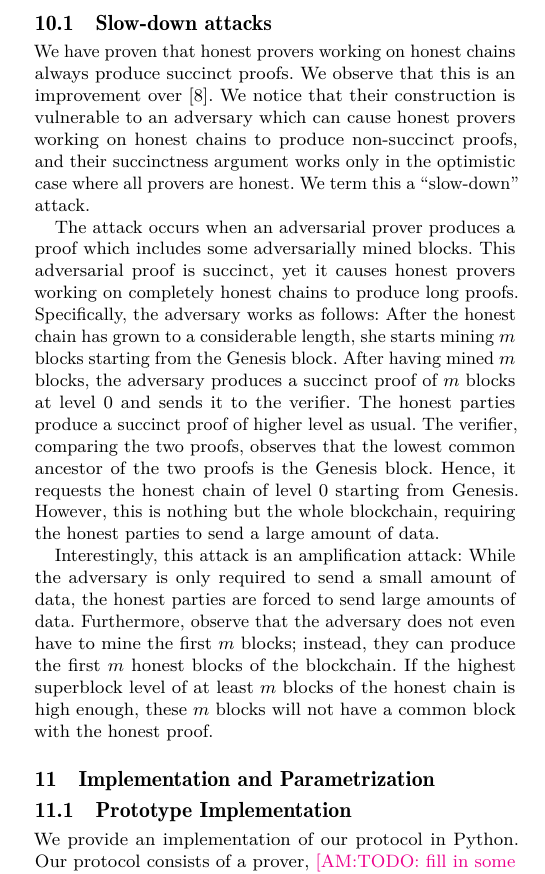
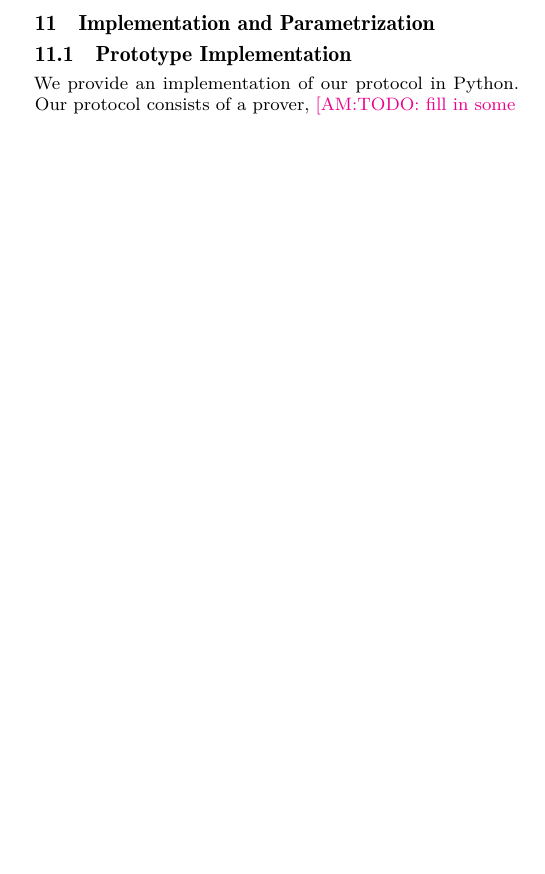
Before and after one commit to dionyziz/popow, a LaTeX paper (whitepaper/nipopows.tex, which reads whitepaper/succinctness.tex): part of one column of page 8 of 14, cut at the place of the change, the shorter picture padded with empty space. Compiled offline with pdfLaTeX.

Commit message:
rm Slow down attacks, mention forced interactivity

```diff
--- a/whitepaper/succinctness.tex
+++ b/whitepaper/succinctness.tex
@@ -100,32 +100,32 @@ We now move on to prove that our construction produces succinct proofs.
     Therefore the size of the proof is $4m \log(|\chain|)$, which is succinct.
 \end{proof}
 
-\subsection{Slow-down attacks}
-
-We have proven that honest provers working on honest chains always produce succinct
-proofs. We observe that this is an improvement over \cite{KLS}. We notice that
-their construction is vulnerable to an adversary which can cause honest provers
-working on honest chains to produce non-succinct proofs, and their succinctness
-argument works only in the optimistic case where all provers are honest. We
-term this a ``slow-down'' attack.
-
-The attack occurs when an adversarial prover produces a proof which includes
-some adversarially mined blocks. This adversarial proof is succinct, yet it
-causes honest provers working on completely honest chains to produce long
-proofs. Specifically, the adversary works as follows: After the honest chain
-has grown to a considerable length, she starts mining $m$ blocks starting from
-the Genesis block. After having mined $m$ blocks, the adversary produces a
-succinct proof of $m$ blocks at level $0$ and sends it to the verifier. The
-honest parties produce a succinct proof of higher level as usual. The verifier,
-comparing the two proofs, observes that the lowest common ancestor of the two
-proofs is the Genesis block. Hence, it requests the honest chain of level $0$
-starting from Genesis. However, this is nothing but the whole blockchain,
-requiring the honest parties to send a large amount of data.
-
-Interestingly, this attack is an amplification attack: While the adversary is
-only required to send a small amount of data, the honest parties are forced to
-send large amounts of data. Furthermore, observe that the adversary does not
-even have to mine the first $m$ blocks; instead, they can produce the first $m$
-honest blocks of the blockchain. If the highest superblock level of at least
-$m$ blocks of the honest chain is high enough, these $m$ blocks will not have a
-common block with the honest proof.
+% \subsection{Slow-down attacks}
+%
+% We have proven that honest provers working on honest chains always produce succinct
+% proofs. We observe that this is an improvement over \cite{KLS}. We notice that
+% their construction is vulnerable to an adversary which can cause honest provers
+% working on honest chains to produce non-succinct proofs, and their succinctness
+% argument works only in the optimistic case where all provers are honest. We
+% term this a ``slow-down'' attack.
+%
+% The attack occurs when an adversarial prover produces a proof which includes
+% some adversarially mined blocks. This adversarial proof is succinct, yet it
+% causes honest provers working on completely honest chains to produce long
+% proofs. Specifically, the adversary works as follows: After the honest chain
+% has grown to a considerable length, she starts mining $m$ blocks starting from
+% the Genesis block. After having mined $m$ blocks, the adversary produces a
+% succinct proof of $m$ blocks at level $0$ and sends it to the verifier. The
+% honest parties produce a succinct proof of higher level as usual. The verifier,
+% comparing the two proofs, observes that the lowest common ancestor of the two
+% proofs is the Genesis block. Hence, it requests the honest chain of level $0$
+% starting from Genesis. However, this is nothing but the whole blockchain,
+% requiring the honest parties to send a large amount of data.
+%
+% Interestingly, this attack is an amplification attack: While the adversary is
+% only required to send a small amount of data, the honest parties are forced to
+% send large amounts of data. Furthermore, observe that the adversary does not
+% even have to mine the first $m$ blocks; instead, they can produce the first $m$
+% honest blocks of the blockchain. If the highest superblock level of at least
+% $m$ blocks of the honest chain is high enough, these $m$ blocks will not have a
+% common block with the honest proof.
```
Also changed, not shown: whitepaper/introduction.tex (+6 -1 lines).
